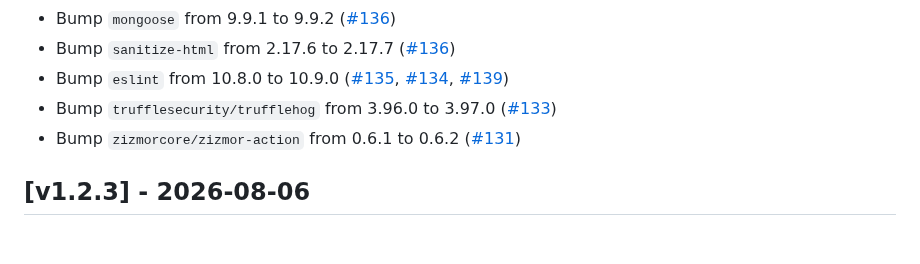
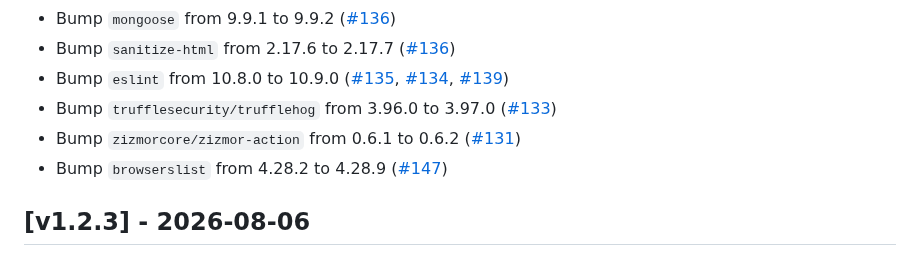
Before and after one commit to isolinear-labs/Neosynth, a Markdown page: CHANGELOG.md, the part around the change. GitHub-like rendering.

Commit message:
docs(CHANGELOG.md): add dependency bump from dependabot

```diff
--- a/CHANGELOG.md
+++ b/CHANGELOG.md
@@ -17,6 +17,7 @@
 - Bump `eslint` from 10.8.0 to 10.9.0 ([#135](https://github.com/isolinear-labs/Neosynth/pull/135), [#134](https://github.com/isolinear-labs/Neosynth/pull/134), [#139](https://github.com/isolinear-labs/Neosynth/pull/139))
 - Bump `trufflesecurity/trufflehog` from 3.96.0 to 3.97.0 ([#133](https://github.com/isolinear-labs/Neosynth/pull/133))
 - Bump `zizmorcore/zizmor-action` from 0.6.1 to 0.6.2 ([#131](https://github.com/isolinear-labs/Neosynth/pull/131))
+- Bump `browserslist` from 4.28.2 to 4.28.9 ([#147](https://github.com/isolinear-labs/Neosynth/pull/147))
 
 ## [v1.2.3] - 2026-08-06
 
```
